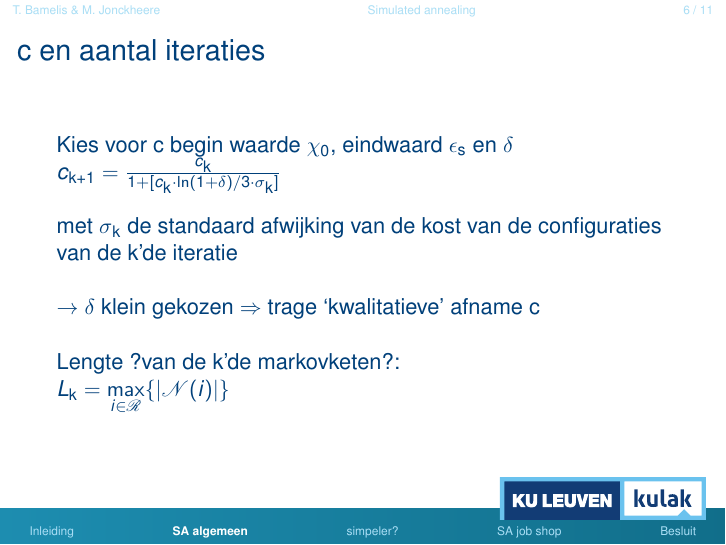
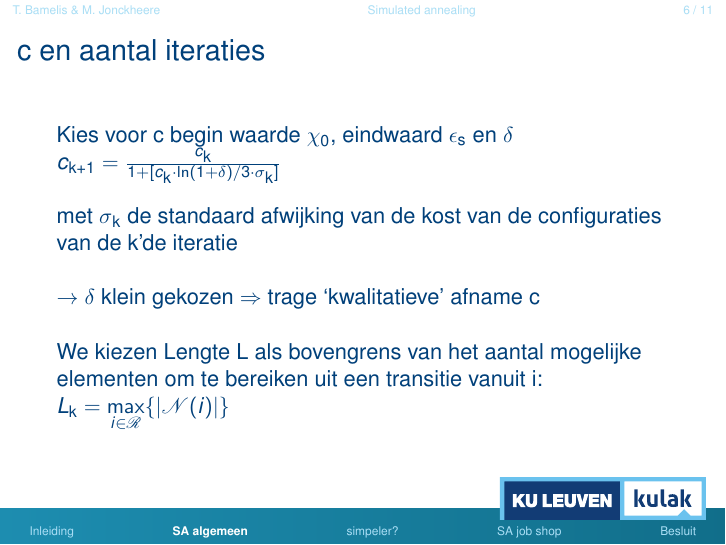
Before and after one commit to Bhamoss/AlgoritmenProject, LaTeX slides (slides.tex): page 15 of 27. The pictures show the PDF file slides.pdf that the author committed with the source.

Commit message:
test commit linux

```diff
--- a/slides.tex
+++ b/slides.tex
@@ -104,7 +104,7 @@ Gebaseerd op het afkoelen van metalen.
 	Kies voor c begin waarde $\chi\textsubscript{0}$, eindwaard $\epsilon\textsubscript{s}$ en $\delta$
 	$c\textsubscript{k+1} = \frac{c\textsubscript{k}}{1 + [c\textsubscript{k}\cdot \ln(1 + \delta)/3\cdot \sigma\textsubscript{k}]}$ \\~\\ met $\sigma\textsubscript{k}$ de standaard afwijking van de kost van de configuraties van de k'de iteratie \\~\\\pause$\rightarrow$ $\delta$ klein gekozen $\Rightarrow$ trage `kwalitatieve' afname c
 	\\~\\\pause
-	Lengte ?van de k'de markovketen?:\\
+	We kiezen Lengte L als bovengrens van het aantal mogelijke elementen om te bereiken uit een transitie vanuit i:\\
 	$L\textsubscript{k} = \displaystyle \max_{i \in \mathscr{R}}\{|\mathscr{N}(i)|\}$
 \end{frame}
 
```
Also changed, not shown: slides.pdf, 2 other files.
